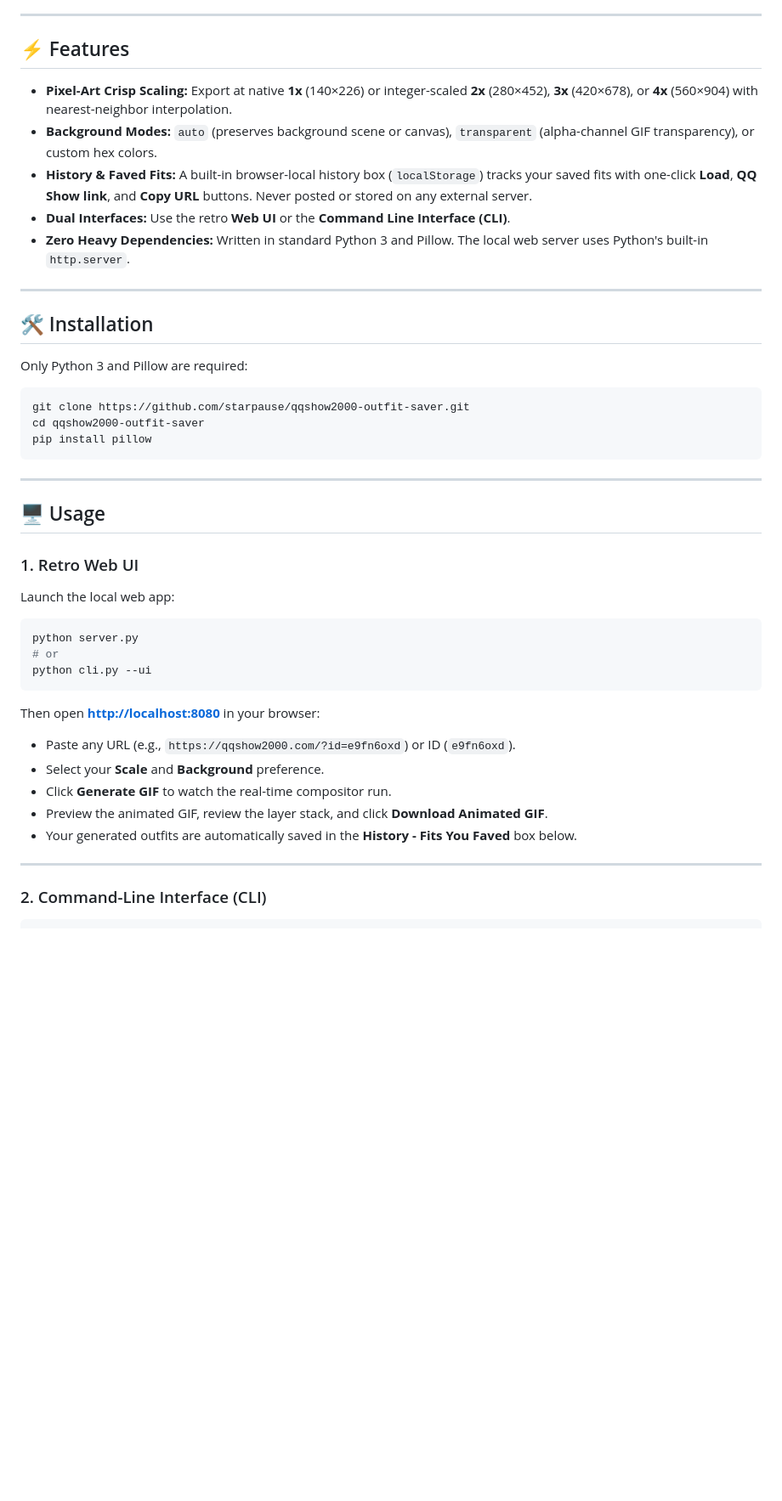
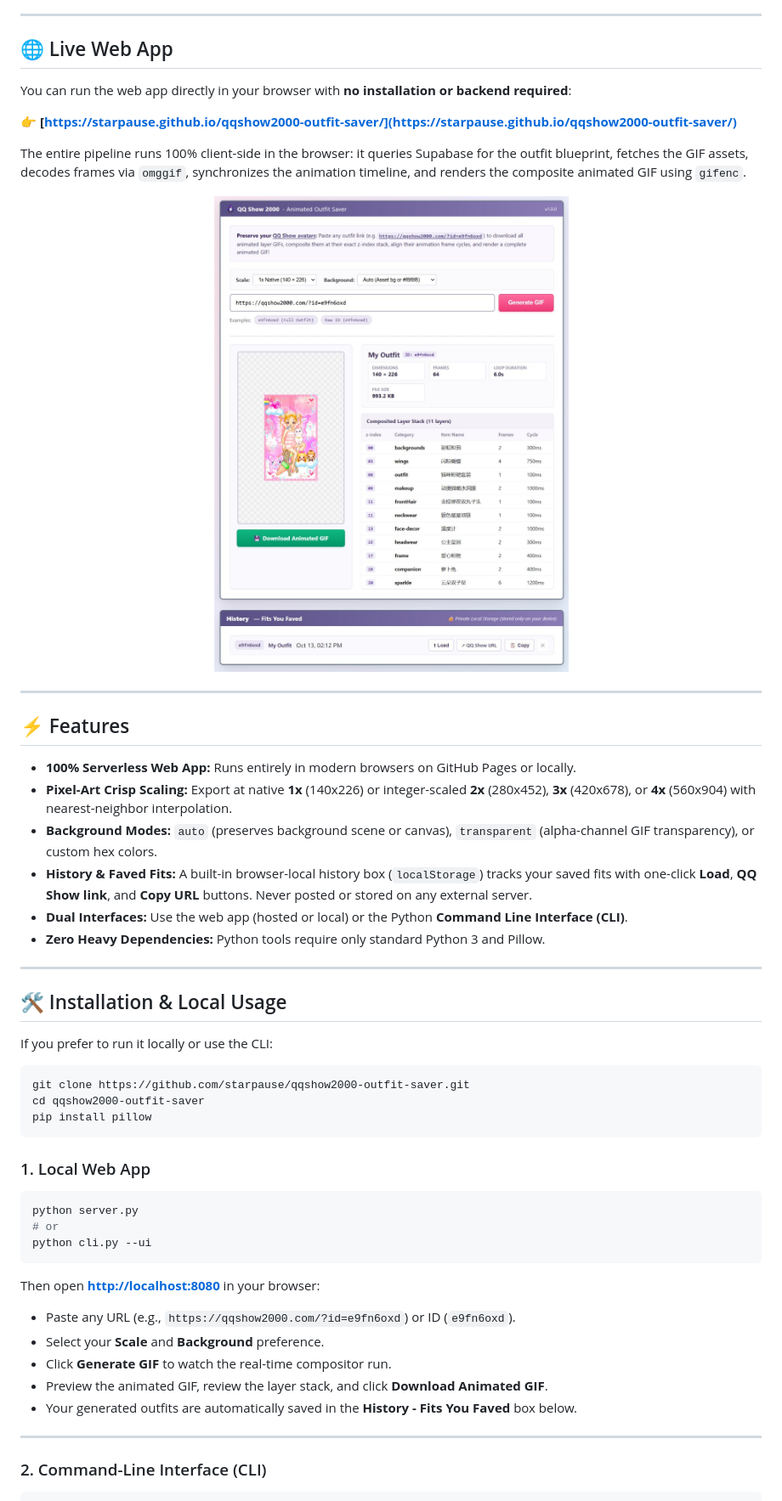
Before and after one commit to starpause/qqshow2000-outfit-saver, a Markdown page: README.md, the part around the change printed below. Shown: that part at 85% size. Drawn GitHub-style; pictures changed too: screenshot.jpg (added); blank space fills up the shorter version.

Commit message:
Add standalone serverless web app, screenshot, and GitHub Pages support

````diff
--- a/README.md
+++ b/README.md
@@ -70,19 +71,34 @@ Furthermore, each animated layer has its own frame delays and loop timings (e.g.
 
 ---
 
-## ⚡ Features
+## 🌐 Live Web App
 
-- **Pixel-Art Crisp Scaling:** Export at native **1x** (140×226) or integer-scaled **2x** (280×452), **3x** (420×678), or **4x** (560×904) with nearest-neighbor interpolation.
-- **Background Modes:** `auto` (preserves background scene or canvas), `transparent` (alpha-channel GIF transparency), or custom hex colors.
-- **History & Faved Fits:** A built-in browser-local history box (`localStorage`) tracks your saved fits with one-click **Load**, **QQ Show link**, and **Copy URL** buttons. Never posted or stored on any external server.
-- **Dual Interfaces:** Use the retro **Web UI** or the **Command Line Interface (CLI)**.
-- **Zero Heavy Dependencies:** Written in standard Python 3 and Pillow. The local web server uses Python's built-in `http.server`.
+You can run the web app directly in your browser with **no installation or backend required**:
+
+👉 **[https://starpause.github.io/qqshow2000-outfit-saver/](https://starpause.github.io/qqshow2000-outfit-saver/)**
+
+The entire pipeline runs 100% client-side in the browser: it queries Supabase for the outfit blueprint, fetches the GIF assets, decodes frames via `omggif`, synchronizes the animation timeline, and renders the composite animated GIF using `gifenc`.
+
+<p align="center">
+  <img src="screenshot.jpg" alt="QQ Show Outfit Saver Web UI" width="640">
+</p>
 
 ---
 
-## 🛠️ Installation
+## ⚡ Features
 
-Only Python 3 and Pillow are required:
+- **100% Serverless Web App:** Runs entirely in modern browsers on GitHub Pages or locally.
+- **Pixel-Art Crisp Scaling:** Export at native **1x** (140x226) or integer-scaled **2x** (280x452), **3x** (420x678), or **4x** (560x904) with nearest-neighbor interpolation.
+- **Background Modes:** `auto` (preserves background scene or canvas), `transparent` (alpha-channel GIF transparency), or custom hex colors.
+- **History & Faved Fits:** A built-in browser-local history box (`localStorage`) tracks your saved fits with one-click **Load**, **QQ Show link**, and **Copy URL** buttons. Never posted or stored on any external server.
+- **Dual Interfaces:** Use the web app (hosted or local) or the Python **Command Line Interface (CLI)**.
+- **Zero Heavy Dependencies:** Python tools require only standard Python 3 and Pillow.
+
+---
+
+## 🛠️ Installation & Local Usage
+
+If you prefer to run it locally or use the CLI:
 
 ```bash
 git clone https://github.com/starpause/qqshow2000-outfit-saver.git
@@ -90,13 +106,7 @@ cd qqshow2000-outfit-saver
 pip install pillow
 ```
 
----
-
-## 🖥️ Usage
-
-### 1. Retro Web UI
-
-Launch the local web app:
+### 1. Local Web App
 
 ```bash
 python server.py
@@ -112,6 +122,7 @@ Then open **[http://localhost:8080](http://localhost:8080)** in your browser:
 - Your generated outfits are automatically saved in the **History - Fits You Faved** box below.
 
 ---
+
 
 ### 2. Command-Line Interface (CLI)
 
````
Also changed, not shown: other parts of README.md (+6 -5 lines), 4 other files.
